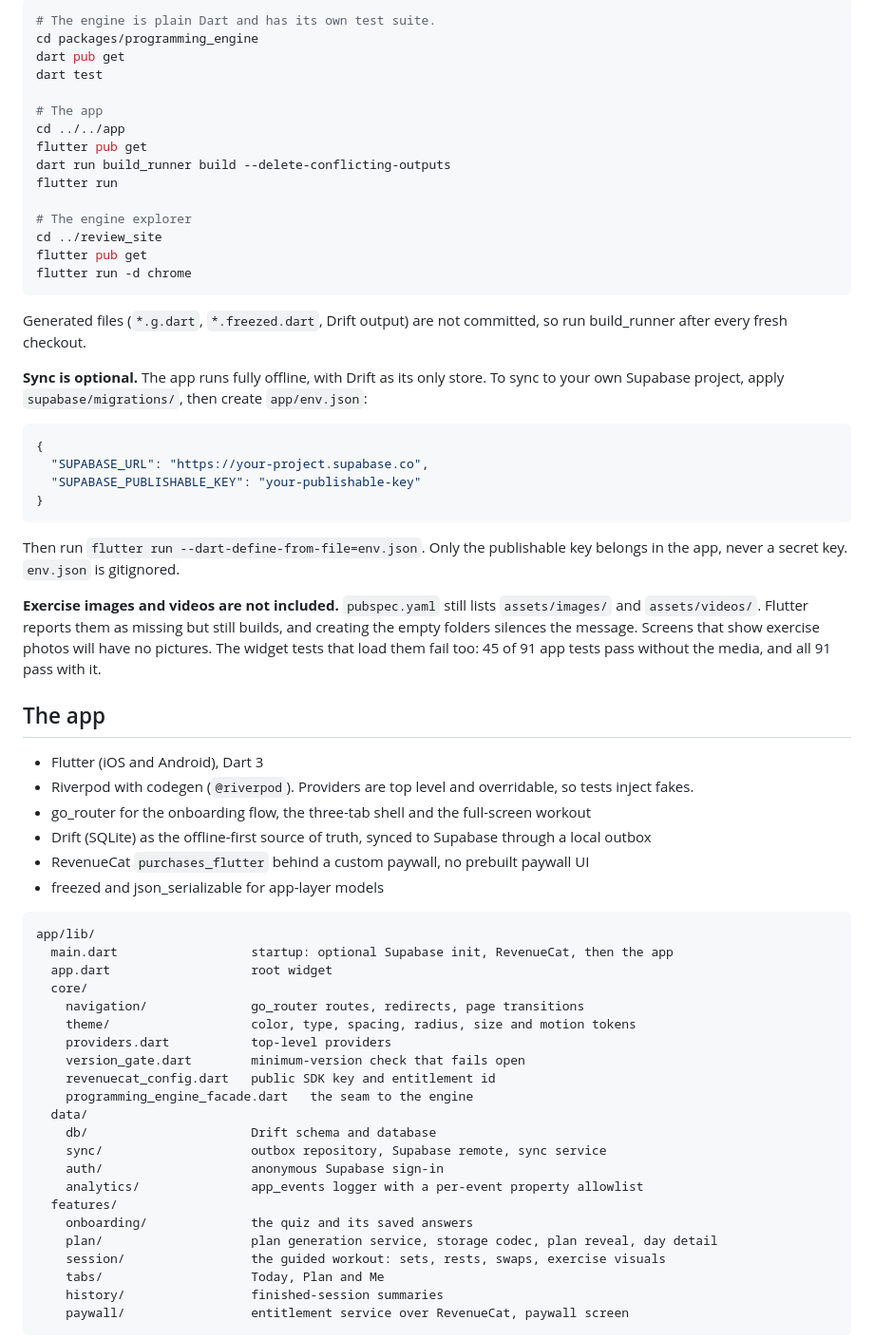
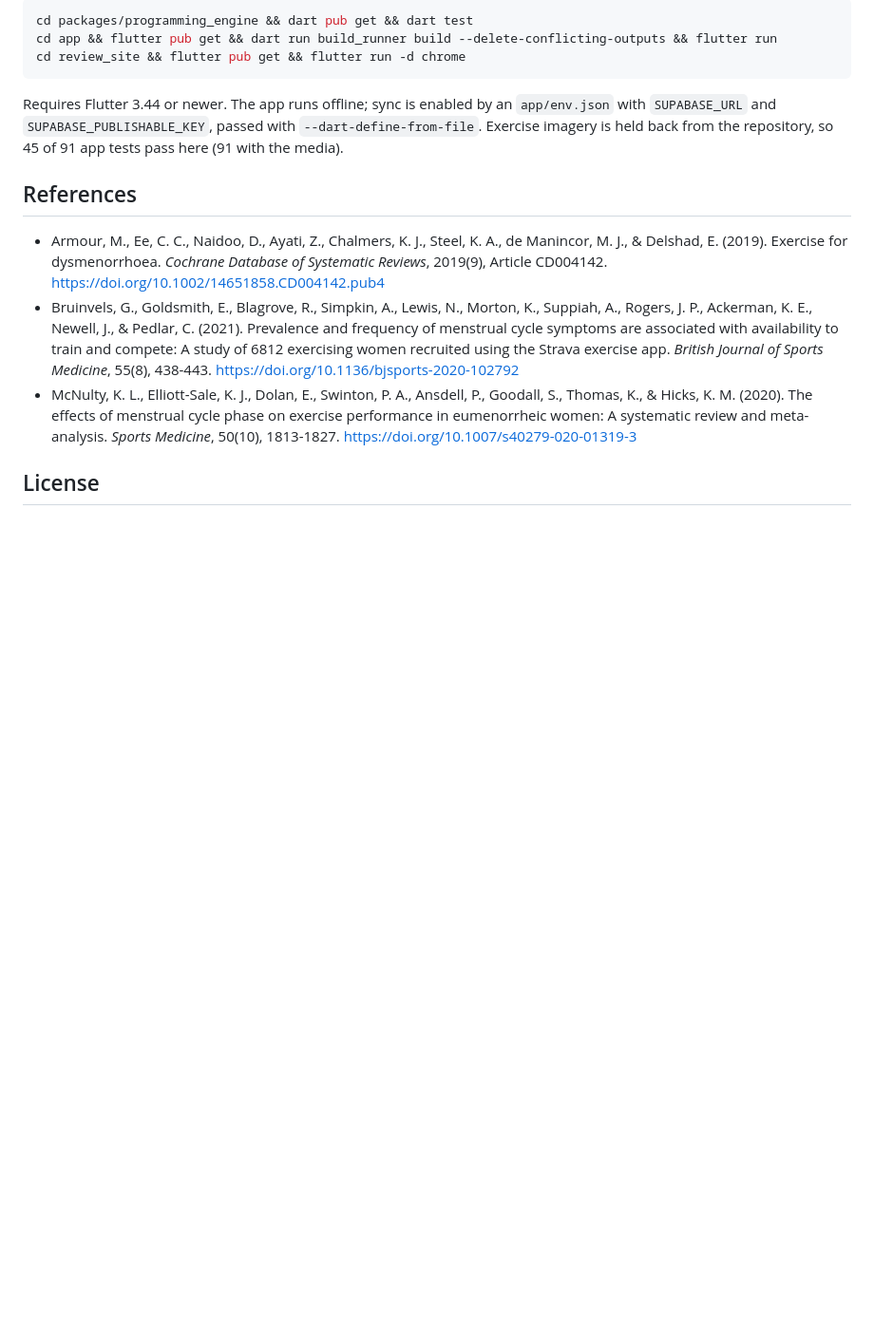
Before and after one commit to rosenpin/bloom, a Markdown page: README.md, the part around one of its changes. Shown at 95% size. GitHub-like rendering; blank space fills up the shorter version.

````diff
--- a/README.md
+++ b/README.md
@@ -97,68 +79,17 @@ You need Flutter 3.44 or newer (CI pins 3.44.5).
 
 ```sh
-# The engine is plain Dart and has its own test suite.
-cd packages/programming_engine
-dart pub get
-dart test
-
-# The app
-cd ../../app
-flutter pub get
-dart run build_runner build --delete-conflicting-outputs
-flutter run
-
-# The engine explorer
-cd ../review_site
-flutter pub get
-flutter run -d chrome
+cd packages/programming_engine && dart pub get && dart test
+cd app && flutter pub get && dart run build_runner build --delete-conflicting-outputs && flutter run
+cd review_site && flutter pub get && flutter run -d chrome
 ```
 
-Generated files (`*.g.dart`, `*.freezed.dart`, Drift output) are not committed, so run build_runner after every fresh checkout.
+Requires Flutter 3.44 or newer. The app runs offline; sync is enabled by an `app/env.json` with `SUPABASE_URL` and `SUPABASE_PUBLISHABLE_KEY`, passed with `--dart-define-from-file`. Exercise imagery is held back from the repository, so 45 of 91 app tests pass here (91 with the media).
 
-**Sync is optional.** The app runs fully offline, with Drift as its only store. To sync to your own Supabase project, apply `supabase/migrations/`, then create `app/env.json`:
+## References
 
-```json
-{
-  "SUPABASE_URL": "https://your-project.supabase.co",
-  "SUPABASE_PUBLISHABLE_KEY": "your-publishable-key"
-}
-```
+- Armour, M., Ee, C. C., Naidoo, D., Ayati, Z., Chalmers, K. J., Steel, K. A., de Manincor, M. J., & Delshad, E. (2019). Exercise for dysmenorrhoea. *Cochrane Database of Systematic Reviews*, 2019(9), Article CD004142. https://doi.org/10.1002/14651858.CD004142.pub4
+- Bruinvels, G., Goldsmith, E., Blagrove, R., Simpkin, A., Lewis, N., Morton, K., Suppiah, A., Rogers, J. P., Ackerman, K. E., Newell, J., & Pedlar, C. (2021). Prevalence and frequency of menstrual cycle symptoms are associated with availability to train and compete: A study of 6812 exercising women recruited using the Strava exercise app. *British Journal of Sports Medicine*, 55(8), 438-443. https://doi.org/10.1136/bjsports-2020-102792
+- McNulty, K. L., Elliott-Sale, K. J., Dolan, E., Swinton, P. A., Ansdell, P., Goodall, S., Thomas, K., & Hicks, K. M. (2020). The effects of menstrual cycle phase on exercise performance in eumenorrheic women: A systematic review and meta-analysis. *Sports Medicine*, 50(10), 1813-1827. https://doi.org/10.1007/s40279-020-01319-3
 
-Then run `flutter run --dart-define-from-file=env.json`. Only the publishable key belongs in the app, never a secret key. `env.json` is gitignored.
+## License
 
-**Exercise images and videos are not included.** `pubspec.yaml` still lists `assets/images/` and `assets/videos/`. Flutter reports them as missing but still builds, and creating the empty folders silences the message. Screens that show exercise photos will have no pictures. The widget tests that load them fail too: 45 of 91 app tests pass without the media, and all 91 pass with it.
-
-## The app
-
-- Flutter (iOS and Android), Dart 3
-- Riverpod with codegen (`@riverpod`). Providers are top level and overridable, so tests inject fakes.
-- go_router for the onboarding flow, the three-tab shell and the full-screen workout
-- Drift (SQLite) as the offline-first source of truth, synced to Supabase through a local outbox
-- RevenueCat `purchases_flutter` behind a custom paywall, no prebuilt paywall UI
-- freezed and json_serializable for app-layer models
-
-```
-app/lib/
-  main.dart                  startup: optional Supabase init, RevenueCat, then the app
-  app.dart                   root widget
-  core/
-    navigation/              go_router routes, redirects, page transitions
-    theme/                   color, type, spacing, radius, size and motion tokens
-    providers.dart           top-level providers
-    version_gate.dart        minimum-version check that fails open
-    revenuecat_config.dart   public SDK key and entitlement id
-    programming_engine_facade.dart   the seam to the engine
-  data/
-    db/                      Drift schema and database
-    sync/                    outbox repository, Supabase remote, sync service
-    auth/                    anonymous Supabase sign-in
-    analytics/               app_events logger with a per-event property allowlist
-  features/
-    onboarding/              the quiz and its saved answers
-    plan/                    plan generation service, storage codec, plan reveal, day detail
-    session/                 the guided workout: sets, rests, swaps, exercise visuals
-    tabs/                    Today, Plan and Me
-    history/                 finished-session summaries
-    paywall/                 entitlement service over RevenueCat, paywall screen
-```
-
````
Also changed, not shown: other parts of README.md (+70 -106 lines).
